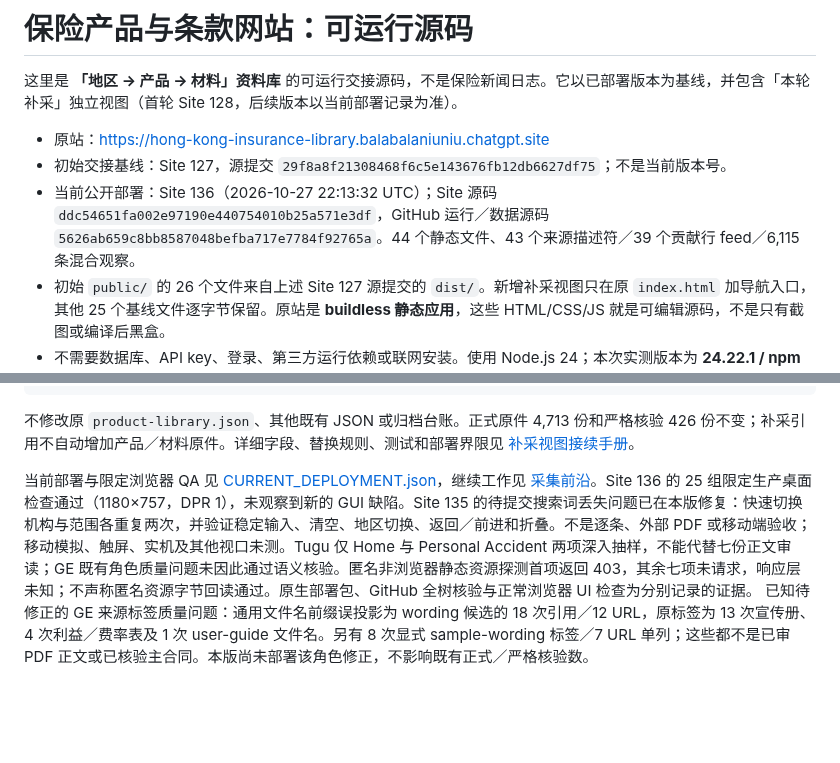
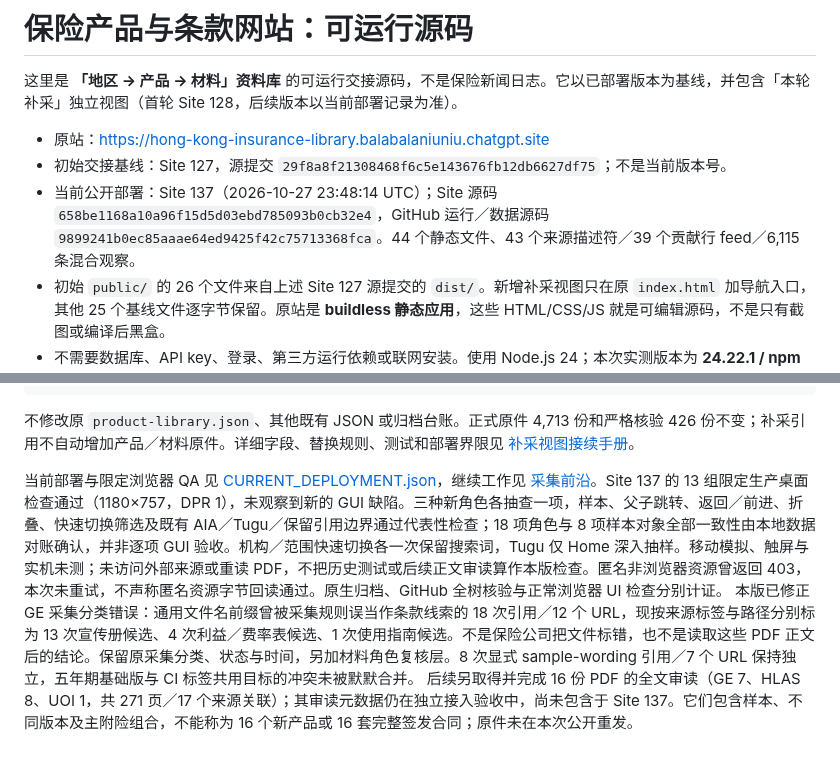
Before and after one commit to hui-li-312/insurance-materials-handover, a Markdown page: website/README.md, 2 parts joined by grey strips. GitHub-like rendering; blank space fills up the shorter version.

Commit message:
Align website handover with verified Site137

```diff
--- a/website/README.md
+++ b/website/README.md
@@ -4,7 +4,7 @@
 
 - 原站：<https://hong-kong-insurance-library.balabalaniuniu.chatgpt.site>
 - 初始交接基线：Site 127，源提交 `29f8a8f21308468f6c5e143676fb12db6627df75`；不是当前版本号。
-- 当前公开部署：Site 136（2026-10-27 22:13:32 UTC）；Site 源码 `ddc54651fa002e97190e440754010b25a571e3df`，GitHub 运行／数据源码 `5626ab659c8bb8587048befba717e7784f92765a`。44 个静态文件、43 个来源描述符／39 个贡献行 feed／6,115 条混合观察。
+- 当前公开部署：Site 137（2026-10-27 23:48:14 UTC）；Site 源码 `658be1168a10a96f15d5d03ebd785093b0cb32e4`，GitHub 运行／数据源码 `9899241b0ec85aaae64ed9425f42c75713368fca`。44 个静态文件、43 个来源描述符／39 个贡献行 feed／6,115 条混合观察。
 - 初始 `public/` 的 26 个文件来自上述 Site 127 源提交的 `dist/`。新增补采视图只在原 `index.html` 加导航入口，其他 25 个基线文件逐字节保留。原站是 **buildless 静态应用**，这些 HTML/CSS/JS 就是可编辑源码，不是只有截图或编译后黑盒。
 - 不需要数据库、API key、登录、第三方运行依赖或联网安装。使用 Node.js 24；本次实测版本为 **24.22.1 / npm 11.9.0**。`.nvmrc`、`package.json`、`package-lock.json` 固定本次工具约定。
 
@@ -64,4 +64,4 @@ npm run build
 
 不修改原 `product-library.json`、其他既有 JSON 或归档台账。正式原件 4,713 份和严格核验 426 份不变；补采引用不自动增加产品／材料原件。详细字段、替换规则、测试和部署界限见 [补采视图接续手册](../docs/REGIONAL_VIEW.md)。
 
-当前部署与限定浏览器 QA 见 [CURRENT_DEPLOYMENT.json](../docs/CURRENT_DEPLOYMENT.json)，继续工作见 [采集前沿](../docs/CURRENT_COLLECTION_FRONTIER.md)。Site 136 的 25 组限定生产桌面检查通过（1180×757，DPR 1），未观察到新的 GUI 缺陷。Site 135 的待提交搜索词丢失问题已在本版修复：快速切换机构与范围各重复两次，并验证稳定输入、清空、地区切换、返回／前进和折叠。不是逐条、外部 PDF 或移动端验收；移动模拟、触屏、实机及其他视口未测。Tugu 仅 Home 与 Personal Accident 两项深入抽样，不能代替七份正文审读；GE 既有角色质量问题未因此通过语义核验。匿名非浏览器静态资源探测首项返回 403，其余七项未请求，响应层未知；不声称匿名资源字节回读通过。原生部署包、GitHub 全树核验与正常浏览器 UI 检查为分别记录的证据。 已知待修正的 GE 来源标签质量问题：通用文件名前缀误投影为 wording 候选的 18 次引用／12 URL，原标签为 13 次宣传册、4 次利益／费率表及 1 次 user-guide 文件名。另有 8 次显式 sample-wording 标签／7 URL 单列；这些都不是已审 PDF 正文或已核验主合同。本版尚未部署该角色修正，不影响既有正式／严格核验数。
+当前部署与限定浏览器 QA 见 [CURRENT_DEPLOYMENT.json](../docs/CURRENT_DEPLOYMENT.json)，继续工作见 [采集前沿](../docs/CURRENT_COLLECTION_FRONTIER.md)。Site 137 的 13 组限定生产桌面检查通过（1180×757，DPR 1），未观察到新的 GUI 缺陷。三种新角色各抽查一项，样本、父子跳转、返回／前进、折叠、快速切换筛选及既有 AIA／Tugu／保留引用边界通过代表性检查；18 项角色与 8 项样本对象全部一致性由本地数据对账确认，并非逐项 GUI 验收。机构／范围快速切换各一次保留搜索词，Tugu 仅 Home 深入抽样。移动模拟、触屏与实机未测；未访问外部来源或重读 PDF，不把历史测试或后续正文审读算作本版检查。匿名非浏览器资源曾返回 403，本次未重试，不声称匿名资源字节回读通过。原生归档、GitHub 全树核验与正常浏览器 UI 检查分别计证。 本版已修正 GE 采集分类错误：通用文件名前缀曾被采集规则误当作条款线索的 18 次引用／12 个 URL，现按来源标签与路径分别标为 13 次宣传册候选、4 次利益／费率表候选、1 次使用指南候选。不是保险公司把文件标错，也不是读取这些 PDF 正文后的结论。保留原采集分类、状态与时间，另加材料角色复核层。8 次显式 sample-wording 引用／7 个 URL 保持独立，五年期基础版与 CI 标签共用目标的冲突未被默默合并。 后续另取得并完成 16 份 PDF 的全文审读（GE 7、HLAS 8、UOI 1，共 271 页／17 个来源关联）；其审读元数据仍在独立接入验收中，尚未包含于 Site 137。它们包含样本、不同版本及主附险组合，不能称为 16 个新产品或 16 套完整签发合同；原件未在本次公开重发。
```
